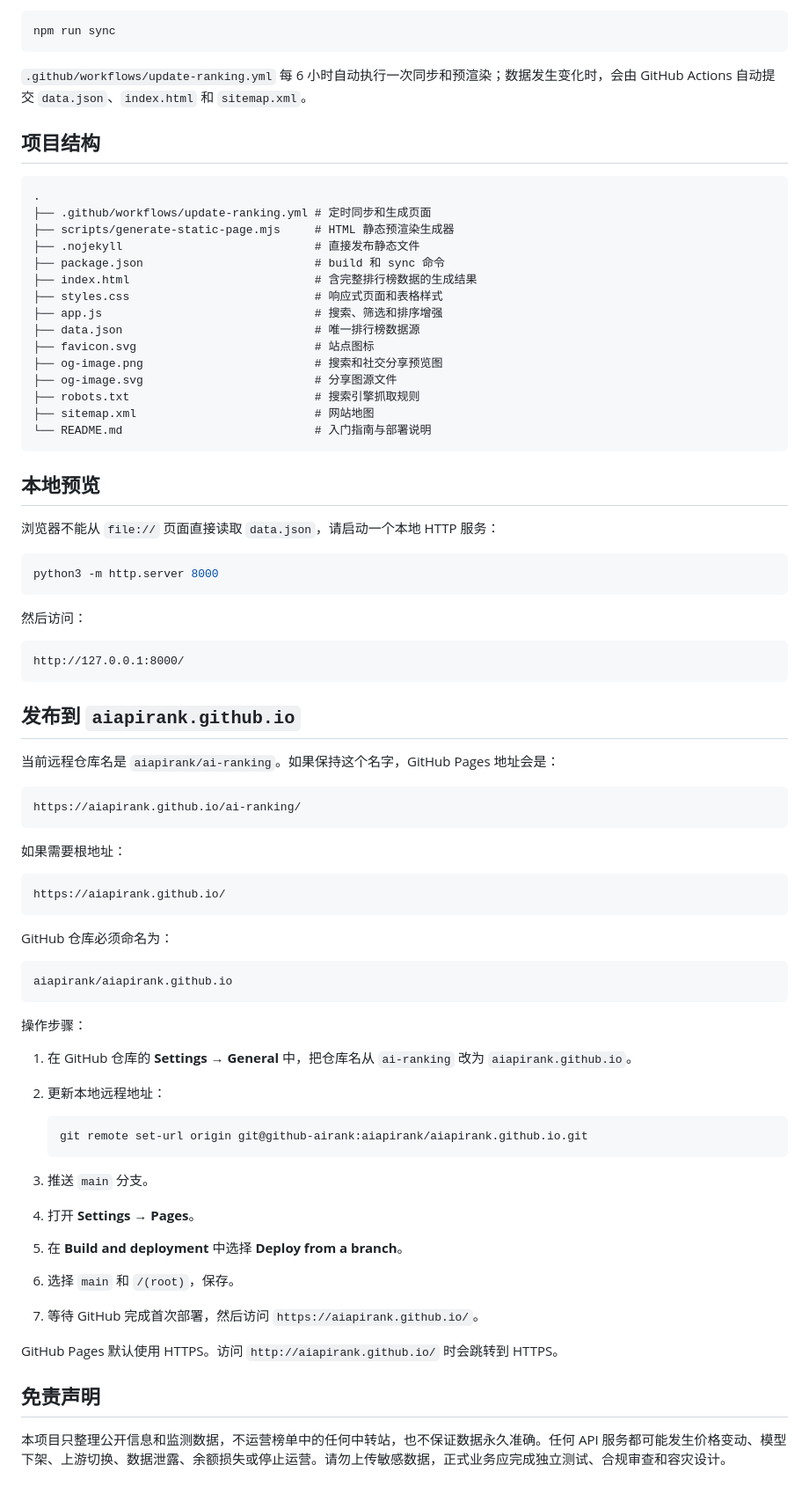
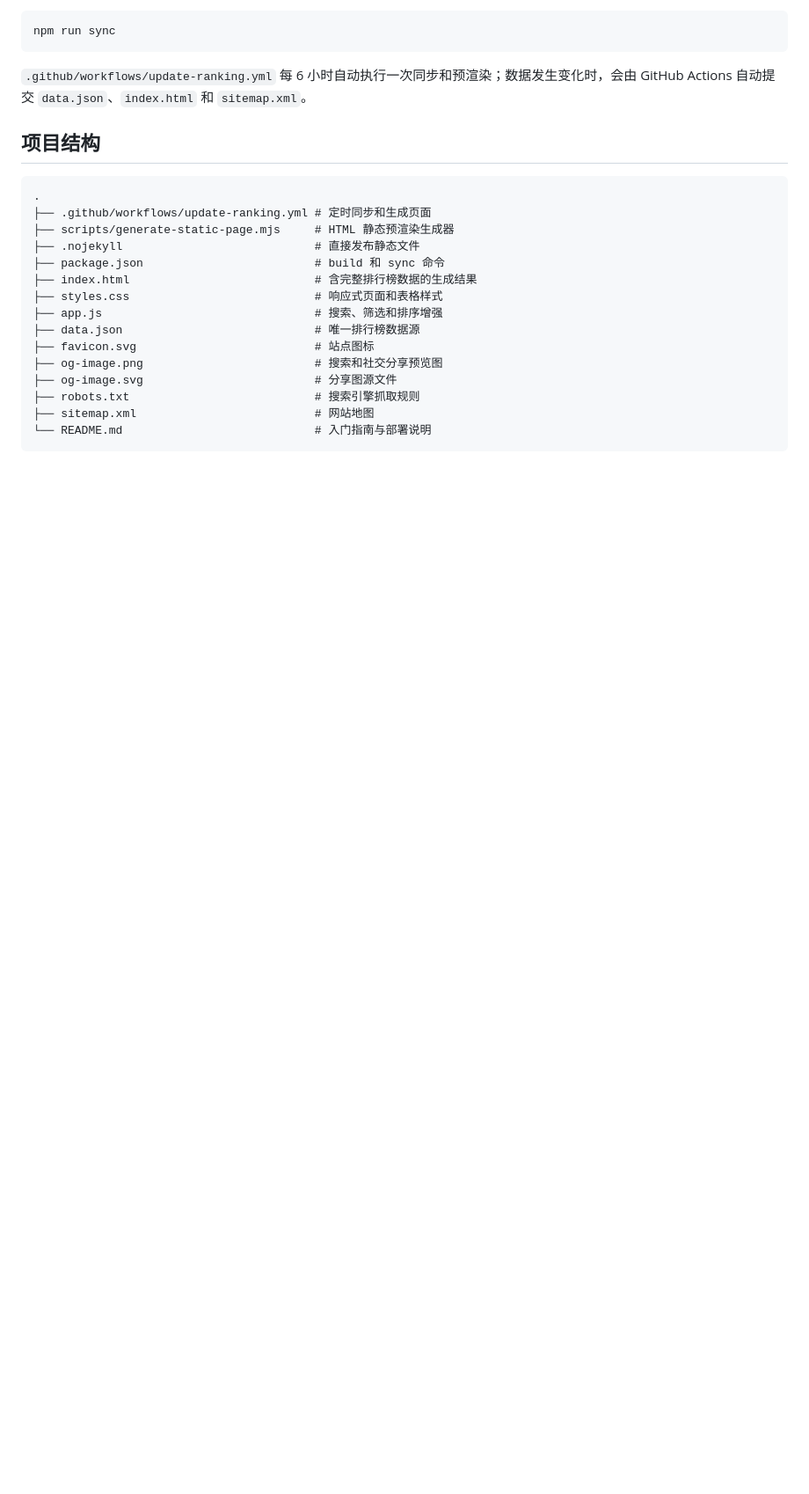
Before and after one commit to aiapirank/aiapirank.github.io, a Markdown page: README.md, the part around one of its changes. Shown at 88% size. Rendered like a GitHub page; blank space fills up the shorter version.

Commit message:
更新 readme

````diff
--- a/README.md
+++ b/README.md
@@ -219,58 +217,3 @@ npm run sync
 ├── sitemap.xml                          # 网站地图
 └── README.md                            # 入门指南与部署说明
 ```
-
-## 本地预览
-
-浏览器不能从 `file://` 页面直接读取 `data.json`，请启动一个本地 HTTP 服务：
-
-```bash
-python3 -m http.server 8000
-```
-
-然后访问：
-
-```text
-http://127.0.0.1:8000/
-```
-
-## 发布到 `aiapirank.github.io`
-
-当前远程仓库名是 `aiapirank/ai-ranking`。如果保持这个名字，GitHub Pages 地址会是：
-
-```text
-https://aiapirank.github.io/ai-ranking/
-```
-
-如果需要根地址：
-
-```text
-https://aiapirank.github.io/
-```
-
-GitHub 仓库必须命名为：
-
-```text
-aiapirank/aiapirank.github.io
-```
-
-操作步骤：
-
-1. 在 GitHub 仓库的 **Settings → General** 中，把仓库名从 `ai-ranking` 改为 `aiapirank.github.io`。
-2. 更新本地远程地址：
-
-   ```bash
-   git remote set-url origin git@github-airank:aiapirank/aiapirank.github.io.git
-   ```
-
-3. 推送 `main` 分支。
-4. 打开 **Settings → Pages**。
-5. 在 **Build and deployment** 中选择 **Deploy from a branch**。
-6. 选择 `main` 和 `/(root)`，保存。
-7. 等待 GitHub 完成首次部署，然后访问 `https://aiapirank.github.io/`。
-
-GitHub Pages 默认使用 HTTPS。访问 `http://aiapirank.github.io/` 时会跳转到 HTTPS。
-
-## 免责声明
-
-本项目只整理公开信息和监测数据，不运营榜单中的任何中转站，也不保证数据永久准确。任何 API 服务都可能发生价格变动、模型下架、上游切换、数据泄露、余额损失或停止运营。请勿上传敏感数据，正式业务应完成独立测试、合规审查和容灾设计。
````
Also changed, not shown: other parts of README.md (+2 -4 lines).
